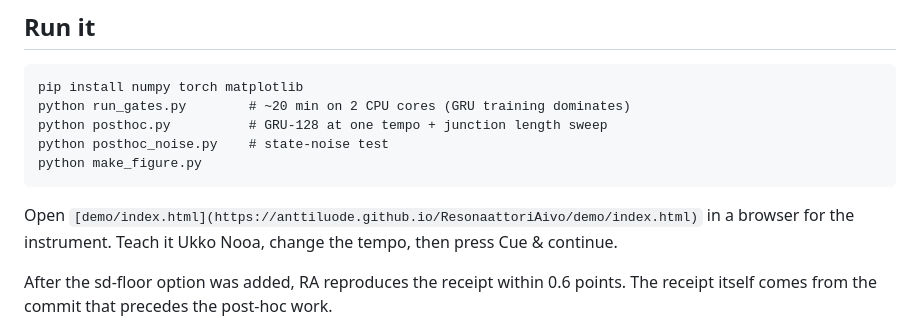
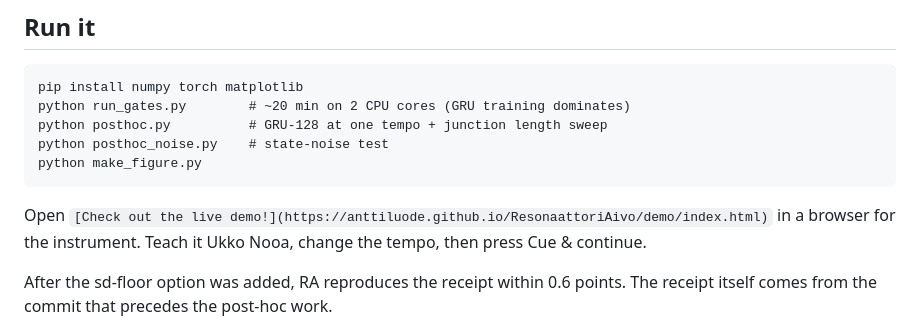
Before and after one commit to anttiluode/ResonaattoriAivo, a Markdown page: README.md, the part around the change. Rendered like a GitHub page.

````diff
--- a/README.md
+++ b/README.md
@@ -65,7 +65,7 @@ python posthoc.py          # GRU-128 at one tempo + junction length sweep
 python posthoc_noise.py    # state-noise test
 python make_figure.py
 ```
-Open `[demo/index.html](https://anttiluode.github.io/ResonaattoriAivo/demo/index.html)` in a browser for the instrument. Teach it Ukko Nooa, change the tempo, then press Cue & continue.
+Open `[Check out the live demo!](https://anttiluode.github.io/ResonaattoriAivo/demo/index.html)` in a browser for the instrument. Teach it Ukko Nooa, change the tempo, then press Cue & continue.
 
 After the sd-floor option was added, RA reproduces the receipt within 0.6 points. The receipt itself comes from the commit that precedes the post-hoc work.
 
````
